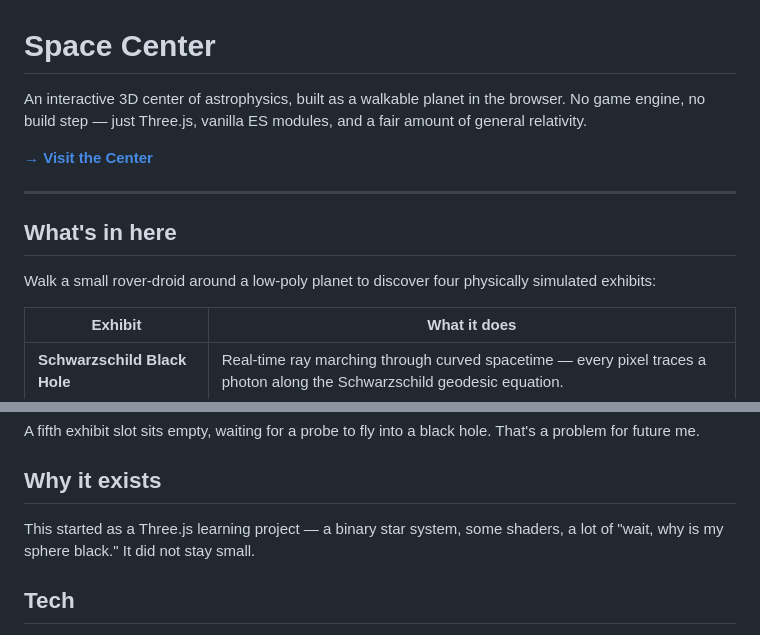
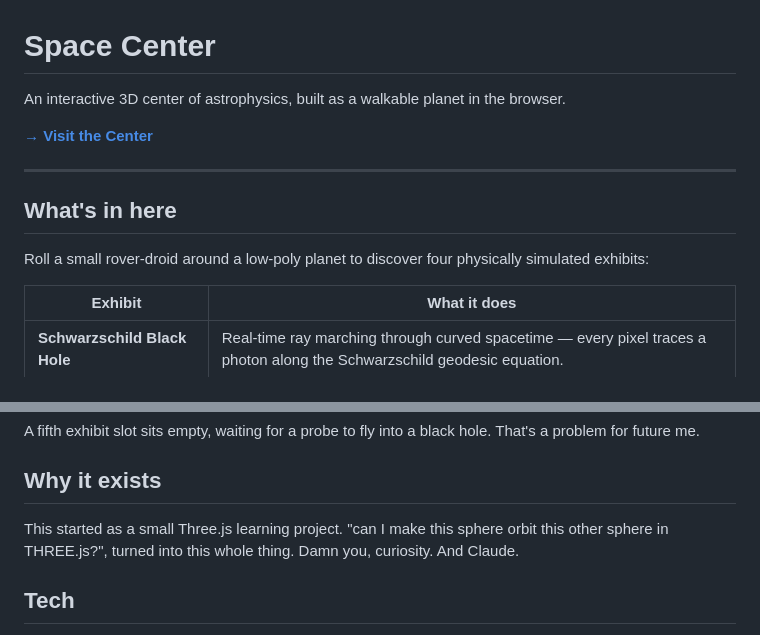
Before and after one commit to Sheephurrdurr/Space-Center, a Markdown page: README.md, 2 parts joined by grey strips. Drawn GitHub-style.

Commit message:
Revise README content and update project link
Updated project description and URL in README.md.

```diff
--- a/README.md
+++ b/README.md
@@ -1,4 +1,4 @@
 # Space Center
 
-An interactive 3D center of astrophysics, built as a walkable planet in the browser. No game engine, no build step — just Three.js, vanilla ES modules, and a fair amount of general relativity.
+An interactive 3D center of astrophysics, built as a walkable planet in the browser.
 
@@ -8,7 +8,7 @@ An interactive 3D center of astrophysics, built as a walkable planet in the brow
 
 ## What's in here
 
-Walk a small rover-droid around a low-poly planet to discover four physically simulated exhibits:
+Roll a small rover-droid around a low-poly planet to discover four physically simulated exhibits:
 
 | Exhibit | What it does |
 |---|---|
@@ -21,7 +21,7 @@ A fifth exhibit slot sits empty, waiting for a probe to fly into a black hole. T
 
 ## Why it exists
 
-This started as a Three.js learning project — a binary star system, some shaders, a lot of "wait, why is my sphere black." It did not stay small.
+This started as a small Three.js learning project. "can I make this sphere orbit this other sphere in THREE.js?", turned into this whole thing. Damn you, curiosity. And Claude.
 
 ## Tech
 
```
Also changed, not shown: other parts of README.md (+1 -1 lines).
